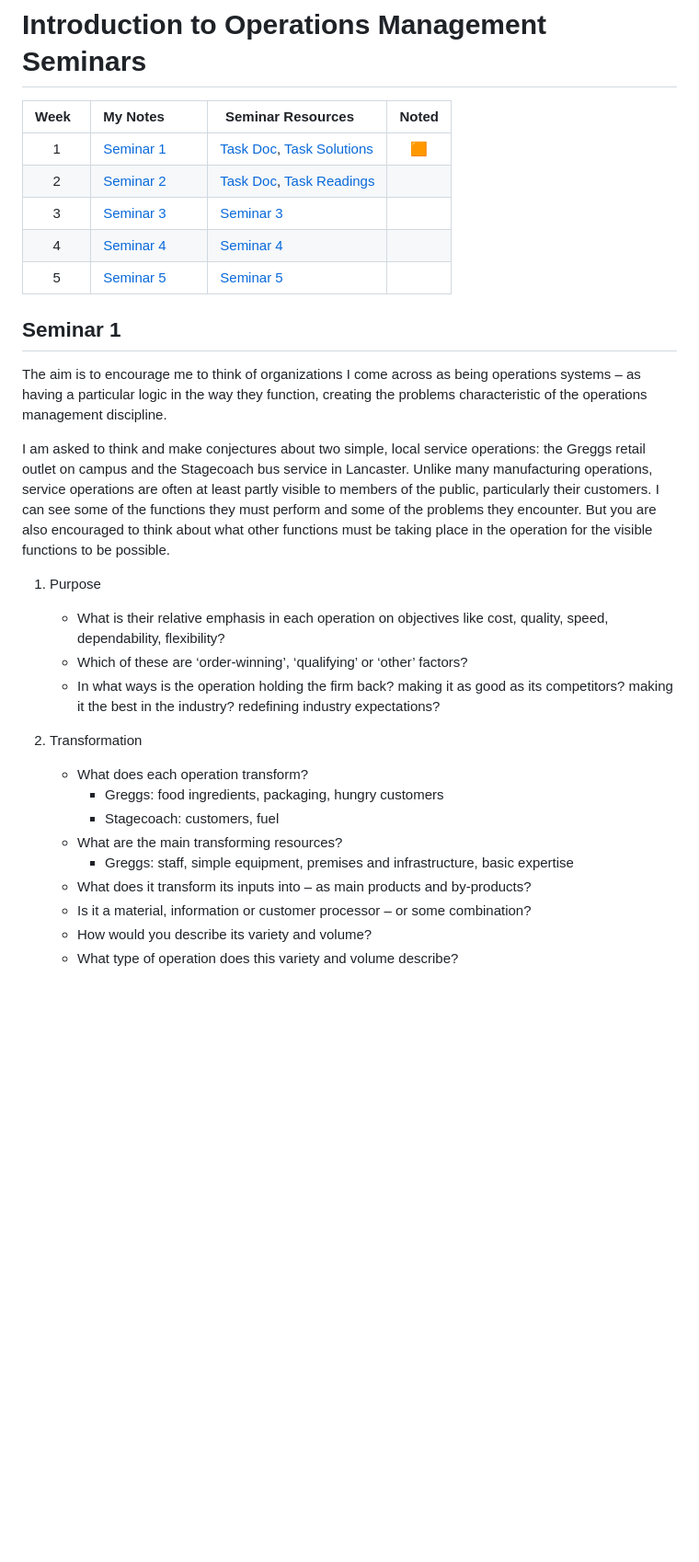
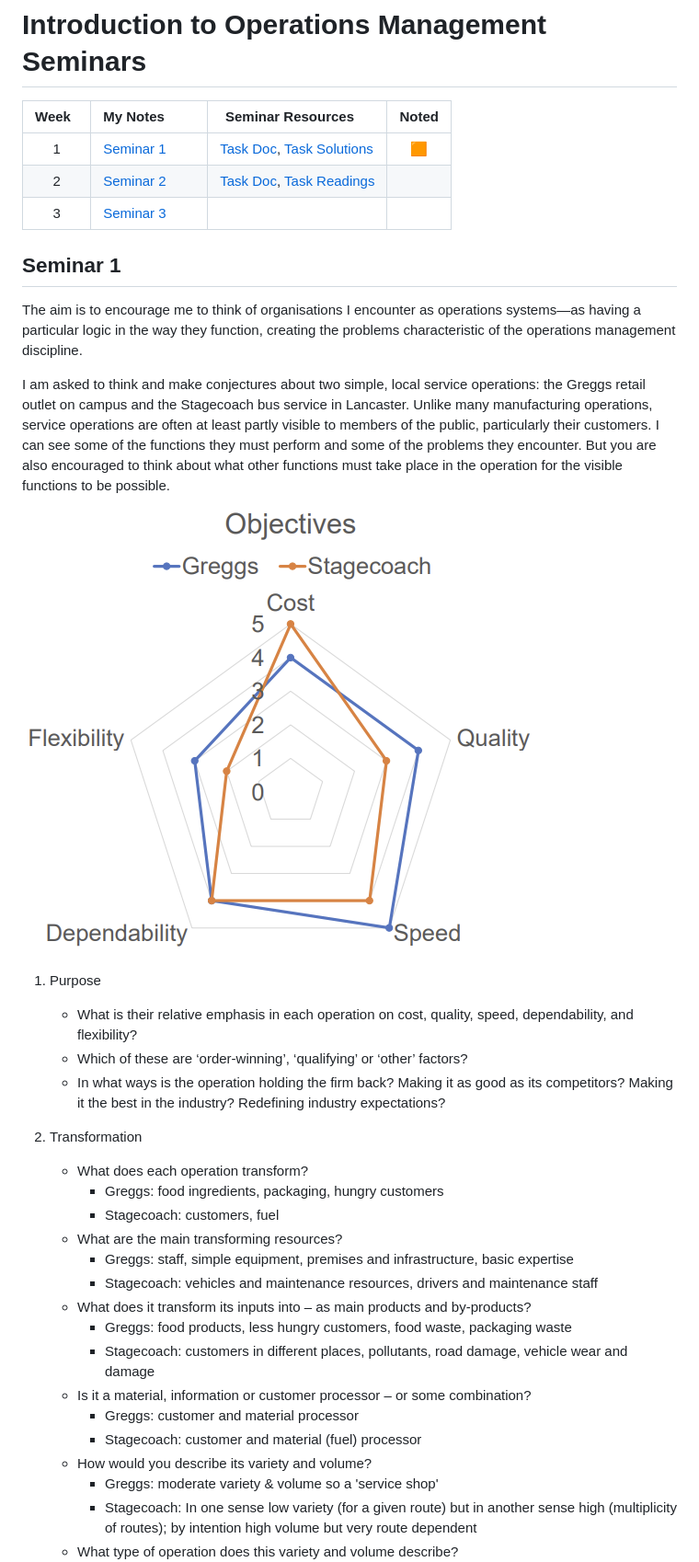
Before and after one commit to cuustard/uni, a Markdown page: msci102seminars.md, the part around the change printed below. Shown: that part at 92% size. GitHub-like rendering; pictures changed too: images/systemObjectivesGraph.png (added); blank space fills up the shorter version.

Commit message:
updated msci102 seminar

```diff
--- a/msci102seminars.md
+++ b/msci102seminars.md
@@ -4,21 +4,21 @@
 | :----: | ----------------------- | ---------------------------------------------------------------------------------------------------------------------------------- | :---: |
 |   1    | [Seminar 1](#seminar-1) | [Task Doc](MSCI.102.seminarDocs/a.operationsAsSystemTASK.pdf), [Task Solutions](MSCI.102.seminarDocs/a.operationsAsSystemPPTX.pdf) |  🟧   |
 |   2    | [Seminar 2](#seminar-2) | [Task Doc](MSCI.102.seminarDocs/b.scmTASK.pdf), [Task Readings](MSCI.102.seminarDocs/b.scmREADING.pdf)                             |       |
-|   3    | [Seminar 3](#seminar-3) | [Seminar 3]()                                                                                                                      |       |
-|   4    | [Seminar 4](#seminar-4) | [Seminar 4]()                                                                                                                      |       |
-|   5    | [Seminar 5](#seminar-5) | [Seminar 5]()                                                                                                                      |       |
+|   3    | [Seminar 3](#seminar-3) |                                                                                                                                    |       |
 
 ## Seminar 1
 
-The aim is to encourage me to think of organizations I come across as being operations systems – as having a particular logic in the way they function, creating the problems characteristic of the operations management discipline.
+The aim is to encourage me to think of organisations I encounter as operations systems—as having a particular logic in the way they function, creating the problems characteristic of the operations management discipline.
 
-I am asked to think and make conjectures about two simple, local service operations: the Greggs retail outlet on campus and the Stagecoach bus service in Lancaster. Unlike many manufacturing operations, service operations are often at least partly visible to members of the public, particularly their customers. I can see some of the functions they must perform and some of the problems they encounter. But you are also encouraged to think about what other functions must be taking place in the operation for the visible functions to be possible.
+I am asked to think and make conjectures about two simple, local service operations: the Greggs retail outlet on campus and the Stagecoach bus service in Lancaster. Unlike many manufacturing operations, service operations are often at least partly visible to members of the public, particularly their customers. I can see some of the functions they must perform and some of the problems they encounter. But you are also encouraged to think about what other functions must take place in the operation for the visible functions to be possible.
+
+![image](images/systemObjectivesGraph.png)
 
 1. Purpose
 
-   - What is their relative emphasis in each operation on objectives like cost, quality, speed, dependability, flexibility?
+   - What is their relative emphasis in each operation on cost, quality, speed, dependability, and flexibility?
    - Which of these are ‘order-winning’, ‘qualifying’ or ‘other’ factors?
-   - In what ways is the operation holding the firm back? making it as good as its competitors? making it the best in the industry? redefining industry expectations?
+   - In what ways is the operation holding the firm back? Making it as good as its competitors? Making it the best in the industry? Redefining industry expectations?
 
 2. Transformation
    - What does each operation transform?
@@ -26,7 +26,14 @@ I am asked to think and make conjectures about two simple, local service operati
      - Stagecoach: customers, fuel
    - What are the main transforming resources?
      - Greggs: staff, simple equipment, premises and infrastructure, basic expertise
+     - Stagecoach: vehicles and maintenance resources, drivers and maintenance staff
    - What does it transform its inputs into – as main products and by-products?
+     - Greggs: food products, less hungry customers, food waste, packaging waste
+     - Stagecoach: customers in different places, pollutants, road damage, vehicle wear and damage
    - Is it a material, information or customer processor – or some combination?
+     - Greggs: customer and material processor
+     - Stagecoach: customer and material (fuel) processor
    - How would you describe its variety and volume?
+     - Greggs: moderate variety & volume so a 'service shop'
+     - Stagecoach: In one sense low variety (for a given route) but in another sense high (multiplicity of routes); by intention high volume but very route dependent
    - What type of operation does this variety and volume describe?
```
Also changed, not shown: other parts of msci102seminars.md (+11 -1 lines).
